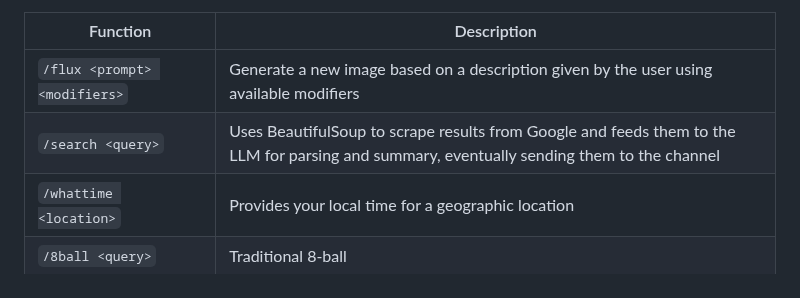
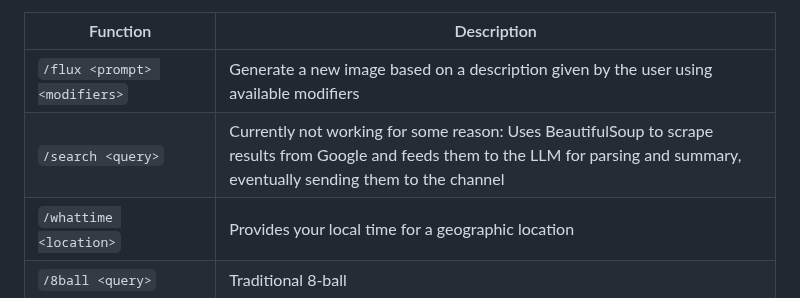
Before and after one commit to sneezeparty/soupy, a Markdown page: README.md, the part around the change. GitHub-like rendering.

```diff
--- a/README.md
+++ b/README.md
@@ -14,7 +14,7 @@ Soupy Remastered is a completely locally run bot for Discord.  It uses a Flux/BL
 | Function | Description |
 |--|--|
 | ``/flux <prompt> <modifiers>`` | Generate a new image based on a description given by the user using available modifiers
-| ``/search <query>``|Uses BeautifulSoup to scrape results from Google and feeds them to the LLM for parsing and summary, eventually sending them to the channel |
+| ``/search <query>``|Currently not working for some reason: Uses BeautifulSoup to scrape results from Google and feeds them to the LLM for parsing and summary, eventually sending them to the channel |
 |``/whattime <location>``|Provides your local time for a geographic location|
 |``/8ball <query>``|Traditional 8-ball|
 |``/9ball <query>``|Gives LLM-generated 8-ball style answers
```
